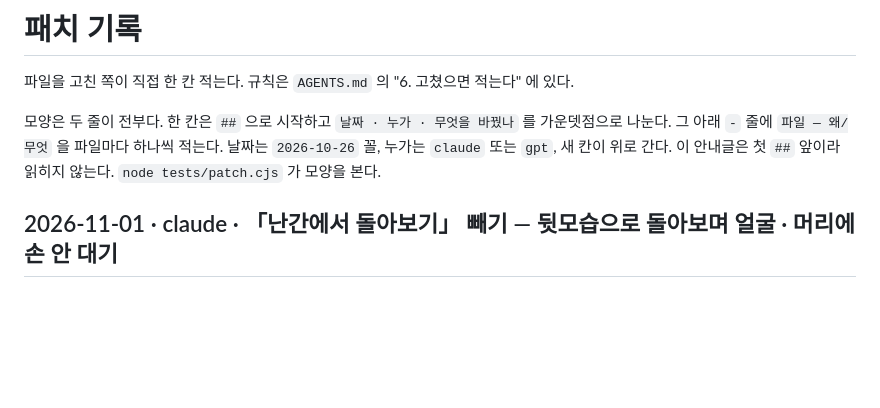
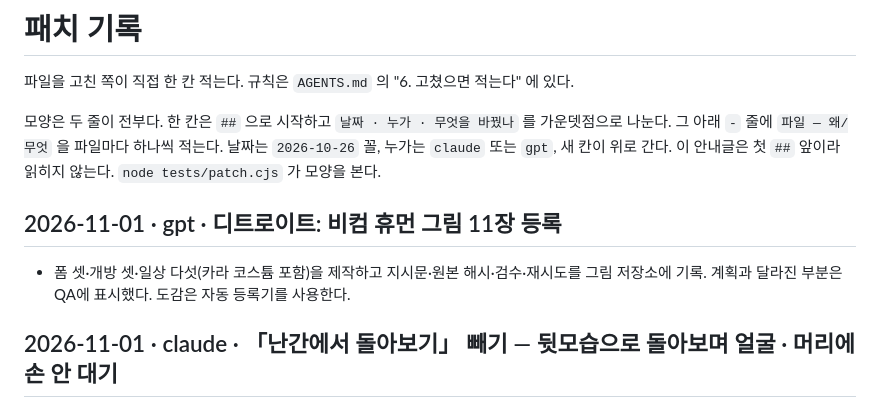
Before and after one commit to polos0117/game-atelier, a Markdown page: docs/PATCH.md, the part around the change. GitHub-like rendering; blank space fills up the shorter version.

Commit message:
기록: 디트로이트 비컴 휴먼 이미지 11장 제작과 검수

```diff
--- a/docs/PATCH.md
+++ b/docs/PATCH.md
@@ -11,6 +11,9 @@
 
 
 
+
+## 2026-11-01 · gpt · 디트로이트: 비컴 휴먼 그림 11장 등록
+- 폼 셋·개방 셋·일상 다섯(카라 코스튬 포함)을 제작하고 지시문·원본 해시·검수·재시도를 그림 저장소에 기록. 계획과 달라진 부분은 QA에 표시했다. 도감은 자동 등록기를 사용한다.
 ## 2026-11-01 · claude · 「난간에서 돌아보기」 빼기 — 뒷모습으로 돌아보며 얼굴 · 머리에 손 안 대기
 - data/casual-tree-v2.json — 자세 추천 rail_lookback(뒤 3/4 · 어깨 너머 · 오른손 난간 · 왼손 머리 넘기기)을 뺐다. 좌우 · 팔 줄을 적은 시험 세 장도 사용자가 「아니 지금도 이상해. 그냥 지금 구도는 갈래에서 없애줘」
 - lib/casual-tree-v2.js(공용) — 몸이 뒤쪽(far)이고 머리가 어깨 너머(look_back)면 얼굴 · 머리에 대는 손(zone face)을 못 고른다(why lookback — 화면 · 랜덤 · 계획기가 같이 막는다). backLook 은 팔 줄 없이 왼쪽 어깨 · 손의 화면 쪽만. 예전 기록의 그 손은 다시 검사(repair)가 비운다
```
